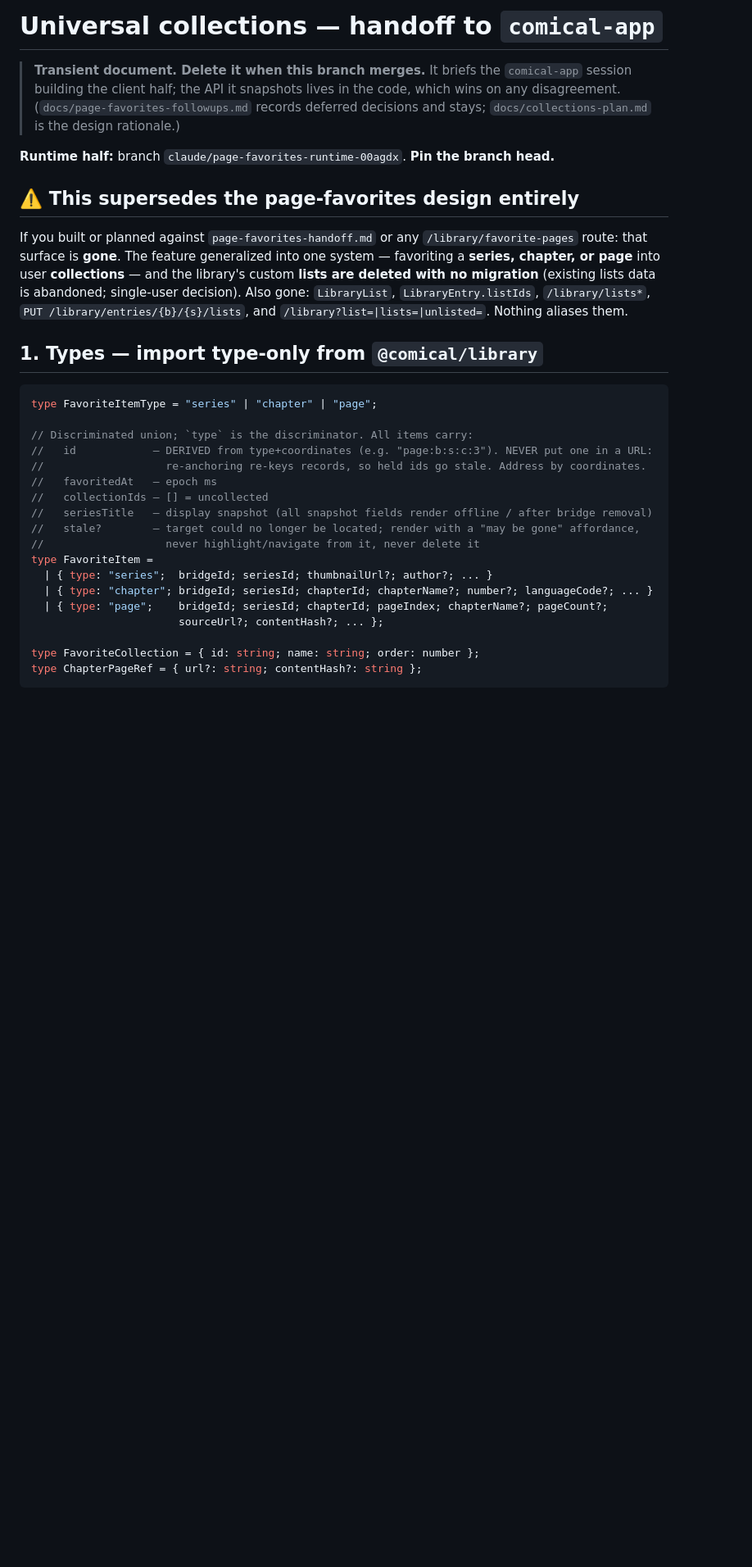
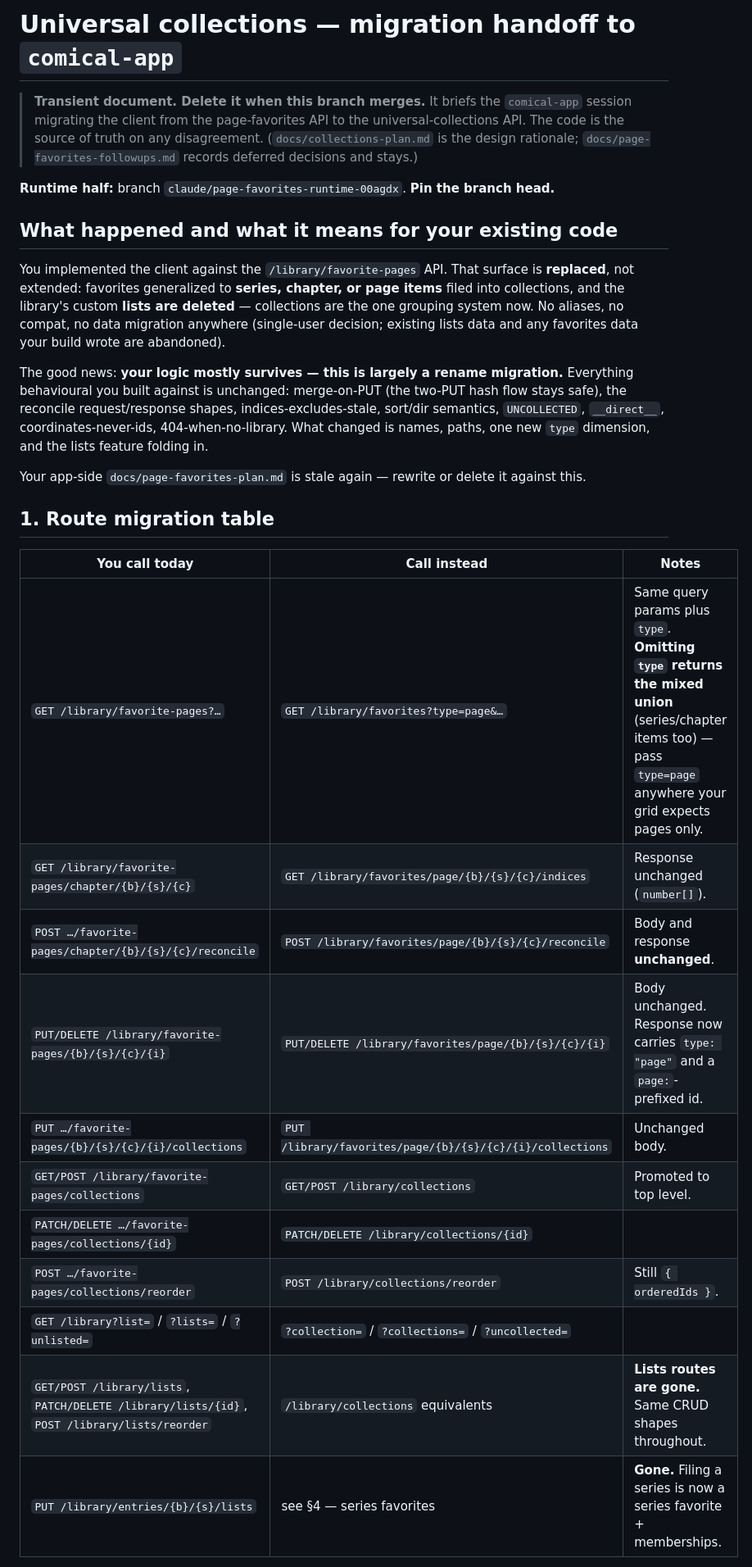
Before and after one commit to porksphere/comical, a Markdown page: docs/collections-handoff.md, the part around one of its changes. Shown at 82% size. Drawn GitHub-style; blank space fills up the shorter version.

````diff
--- a/docs/collections-handoff.md
+++ b/docs/collections-handoff.md
@@ -1,39 +1,42 @@
-# Universal collections — handoff to `comical-app`
+# Universal collections — migration handoff to `comical-app`
 
 > **Transient document. Delete it when this branch merges.**
-> It briefs the `comical-app` session building the client half; the API it snapshots lives in the
-> code, which wins on any disagreement. (`docs/page-favorites-followups.md` records deferred
-> decisions and stays; `docs/collections-plan.md` is the design rationale.)
+> It briefs the `comical-app` session migrating the client from the page-favorites API to the
+> universal-collections API. The code is the source of truth on any disagreement.
+> (`docs/collections-plan.md` is the design rationale; `docs/page-favorites-followups.md` records
+> deferred decisions and stays.)
 
 **Runtime half:** branch `claude/page-favorites-runtime-00agdx`. **Pin the branch head.**
 
-## ⚠️ This supersedes the page-favorites design entirely
+## What happened and what it means for your existing code
 
-If you built or planned against `page-favorites-handoff.md` or any `/library/favorite-pages` route:
-that surface is **gone**. The feature generalized into one system — favoriting a **series, chapter,
-or page** into user **collections** — and the library's custom **lists are deleted with no
-migration** (existing lists data is abandoned; single-user decision). Also gone:
-`LibraryList`, `LibraryEntry.listIds`, `/library/lists*`, `PUT /library/entries/{b}/{s}/lists`, and
-`/library?list=|lists=|unlisted=`. Nothing aliases them.
+You implemented the client against the `/library/favorite-pages` API. That surface is **replaced**,
+not extended: favorites generalized to **series, chapter, or page items** filed into collections,
+and the library's custom **lists are deleted** — collections are the one grouping system now.
+No aliases, no compat, no data migration anywhere (single-user decision; existing lists data and
+any favorites data your build wrote are abandoned).
 
-## 1. Types — import type-only from `@comical/library`
+The good news: **your logic mostly survives — this is largely a rename migration.** Everything
+behavioural you built against is unchanged: merge-on-PUT (the two-PUT hash flow stays safe),
+the reconcile request/response shapes, indices-excludes-stale, sort/dir semantics, `UNCOLLECTED`,
+`__direct__`, coordinates-never-ids, 404-when-no-library. What changed is names, paths, one new
+`type` dimension, and the lists feature folding in.
 
-```ts
-type FavoriteItemType = "series" | "chapter" | "page";
+Your app-side `docs/page-favorites-plan.md` is stale again — rewrite or delete it against this.
 
-// Discriminated union; `type` is the discriminator. All items carry:
-//   id            — DERIVED from type+coordinates (e.g. "page:b:s:c:3"). NEVER put one in a URL:
-//                   re-anchoring re-keys records, so held ids go stale. Address by coordinates.
-//   favoritedAt   — epoch ms
-//   collectionIds — [] = uncollected
-//   seriesTitle   — display snapshot (all snapshot fields render offline / after bridge removal)
-//   stale?        — target could no longer be located; render with a "may be gone" affordance,
-//                   never highlight/navigate from it, never delete it
-type FavoriteItem =
-  | { type: "series";  bridgeId; seriesId; thumbnailUrl?; author?; ... }
-  | { type: "chapter"; bridgeId; seriesId; chapterId; chapterName?; number?; languageCode?; ... }
-  | { type: "page";    bridgeId; seriesId; chapterId; pageIndex; chapterName?; pageCount?;
-                       sourceUrl?; contentHash?; ... };
+## 1. Route migration table
 
-type FavoriteCollection = { id: string; name: string; order: number };
-type ChapterPageRef = { url?: string; contentHash?: string };
+| You call today | Call instead | Notes |
+|---|---|---|
+| `GET /library/favorite-pages?…` | `GET /library/favorites?type=page&…` | Same query params plus `type`. **Omitting `type` returns the mixed union** (series/chapter items too) — pass `type=page` anywhere your grid expects pages only. |
+| `GET /library/favorite-pages/chapter/{b}/{s}/{c}` | `GET /library/favorites/page/{b}/{s}/{c}/indices` | Response unchanged (`number[]`). |
+| `POST …/favorite-pages/chapter/{b}/{s}/{c}/reconcile` | `POST /library/favorites/page/{b}/{s}/{c}/reconcile` | Body and response **unchanged**. |
+| `PUT/DELETE /library/favorite-pages/{b}/{s}/{c}/{i}` | `PUT/DELETE /library/favorites/page/{b}/{s}/{c}/{i}` | Body unchanged. Response now carries `type: "page"` and a `page:`-prefixed id. |
+| `PUT …/favorite-pages/{b}/{s}/{c}/{i}/collections` | `PUT /library/favorites/page/{b}/{s}/{c}/{i}/collections` | Unchanged body. |
+| `GET/POST /library/favorite-pages/collections` | `GET/POST /library/collections` | Promoted to top level. |
+| `PATCH/DELETE …/favorite-pages/collections/{id}` | `PATCH/DELETE /library/collections/{id}` | |
+| `POST …/favorite-pages/collections/reorder` | `POST /library/collections/reorder` | Still `{ orderedIds }`. |
+| `GET /library?list=` / `?lists=` / `?unlisted=` | `?collection=` / `?collections=` / `?uncollected=` | |
+| `GET/POST /library/lists`, `PATCH/DELETE /library/lists/{id}`, `POST /library/lists/reorder` | `/library/collections` equivalents | **Lists routes are gone.** Same CRUD shapes throughout. |
+| `PUT /library/entries/{b}/{s}/lists` | see §4 — series favorites | **Gone.** Filing a series is now a series favorite + memberships. |
+
````
Also changed, not shown: other parts of docs/collections-handoff.md (+84 -79 lines).
